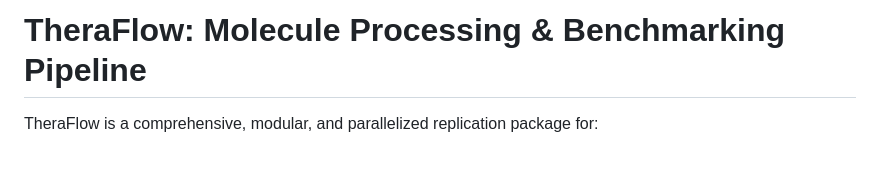
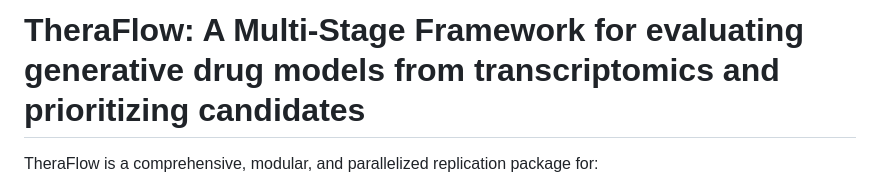
Before and after one commit to SydneyBioX/TheraFlow, a Markdown page: README.md, the part around the change. GitHub-like rendering; blank space fills up the shorter version.

```diff
--- a/README.md
+++ b/README.md
@@ -1,4 +1,5 @@
-# TheraFlow: Molecule Processing & Benchmarking Pipeline
+# TheraFlow: A Multi-Stage Framework for evaluating generative drug models from transcriptomics and prioritizing candidates
+
 
 TheraFlow is a comprehensive, modular, and parallelized replication package for:
 1. **Molecule Preprocessing and Generation (`method_processing/`)**: Orchestrates and executes 10 generative methods on 7 transcriptomic datasets.
```
